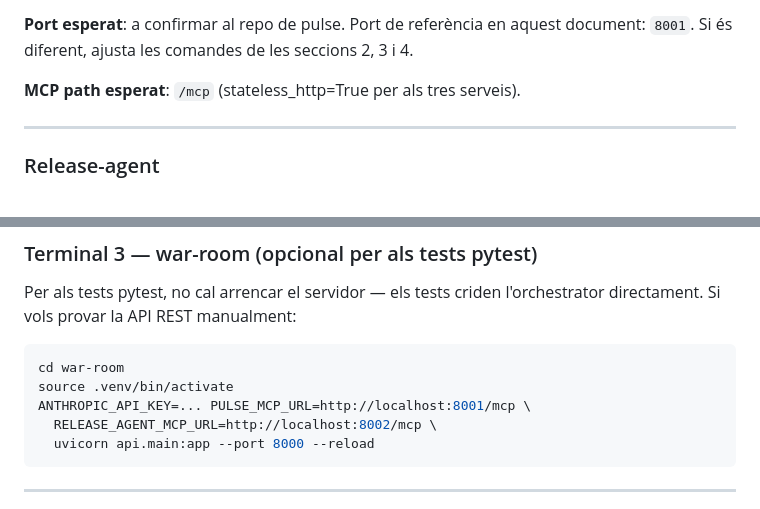
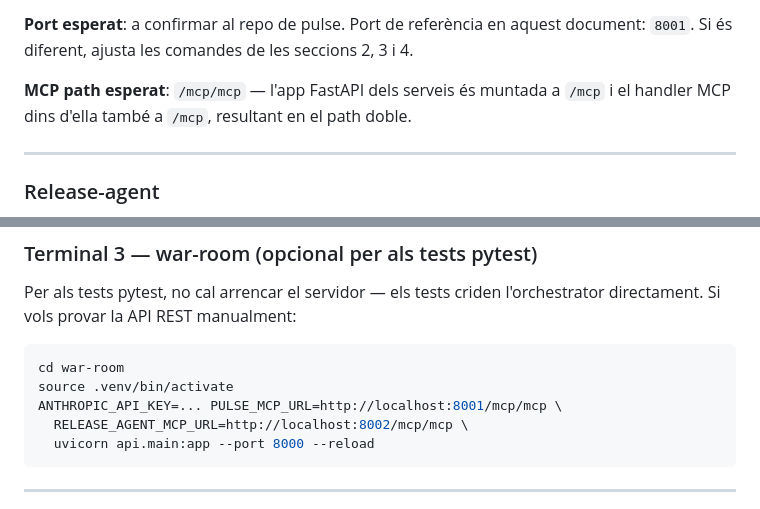
Before and after one commit to felip-gotrendier/war-room, a Markdown page: docs/06-testing/anchor-use-case-e2e.md, 2 parts joined by grey strips. Rendered like a GitHub page.

````diff
--- a/docs/06-testing/anchor-use-case-e2e.md
+++ b/docs/06-testing/anchor-use-case-e2e.md
@@ -99,7 +99,8 @@ SLACK_CHANNEL=...                # ídem
 document: `8001`. Si és diferent, ajusta les comandes de les seccions
 2, 3 i 4.
 
-**MCP path esperat**: `/mcp` (stateless_http=True per als tres serveis).
+**MCP path esperat**: `/mcp/mcp` — l'app FastAPI dels serveis és muntada a `/mcp` i
+el handler MCP dins d'ella també a `/mcp`, resultant en el path doble.
 
 ---
 
@@ -199,8 +200,8 @@ l'orchestrator directament. Si vols provar la API REST manualment:
 ```bash
 cd war-room
 source .venv/bin/activate
-ANTHROPIC_API_KEY=... PULSE_MCP_URL=http://localhost:8001/mcp \
-  RELEASE_AGENT_MCP_URL=http://localhost:8002/mcp \
+ANTHROPIC_API_KEY=... PULSE_MCP_URL=http://localhost:8001/mcp/mcp \
+  RELEASE_AGENT_MCP_URL=http://localhost:8002/mcp/mcp \
   uvicorn api.main:app --port 8000 --reload
 ```
 
````
Also changed, not shown: other parts of docs/06-testing/anchor-use-case-e2e.md (+8 -8 lines).
